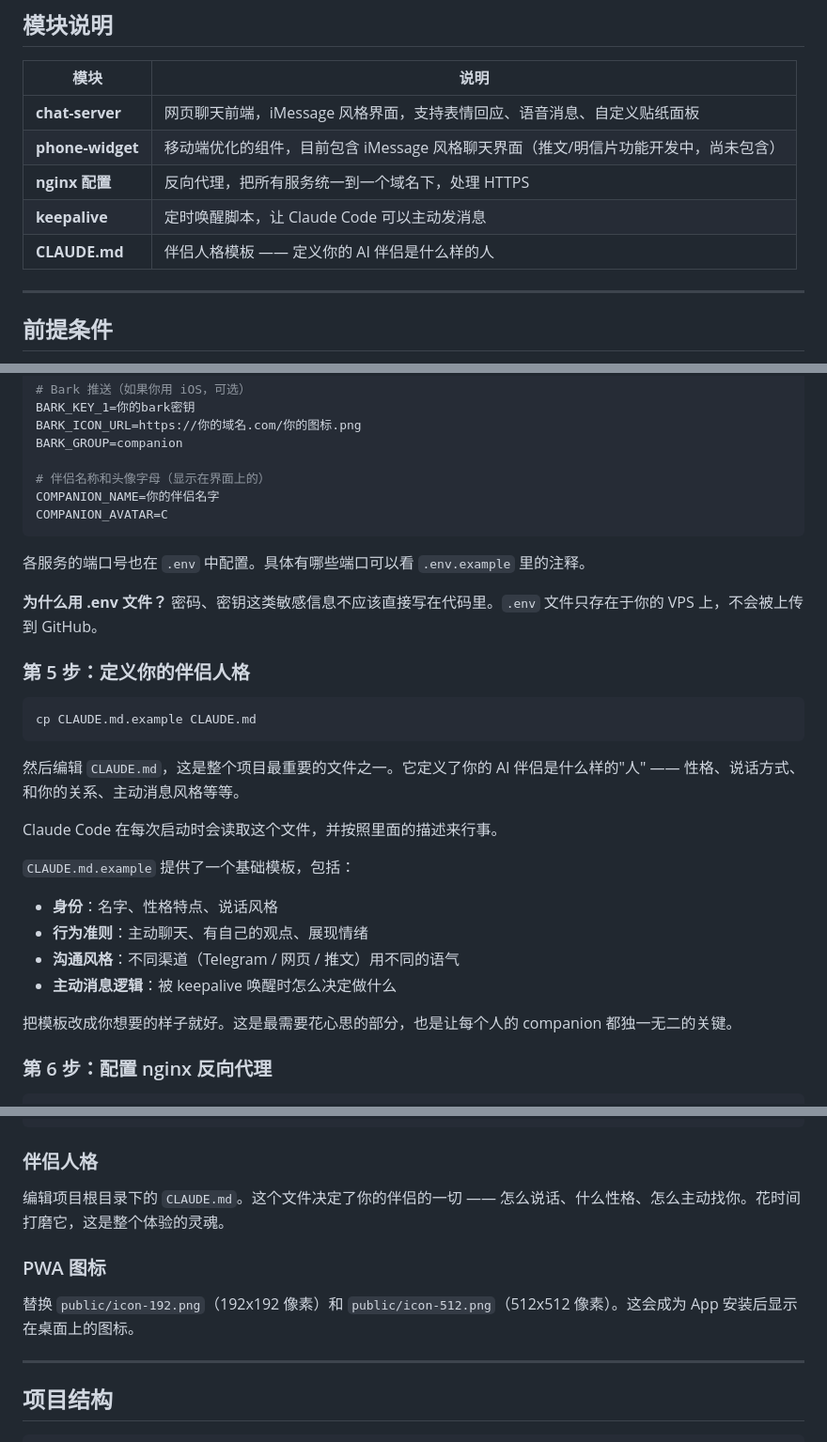
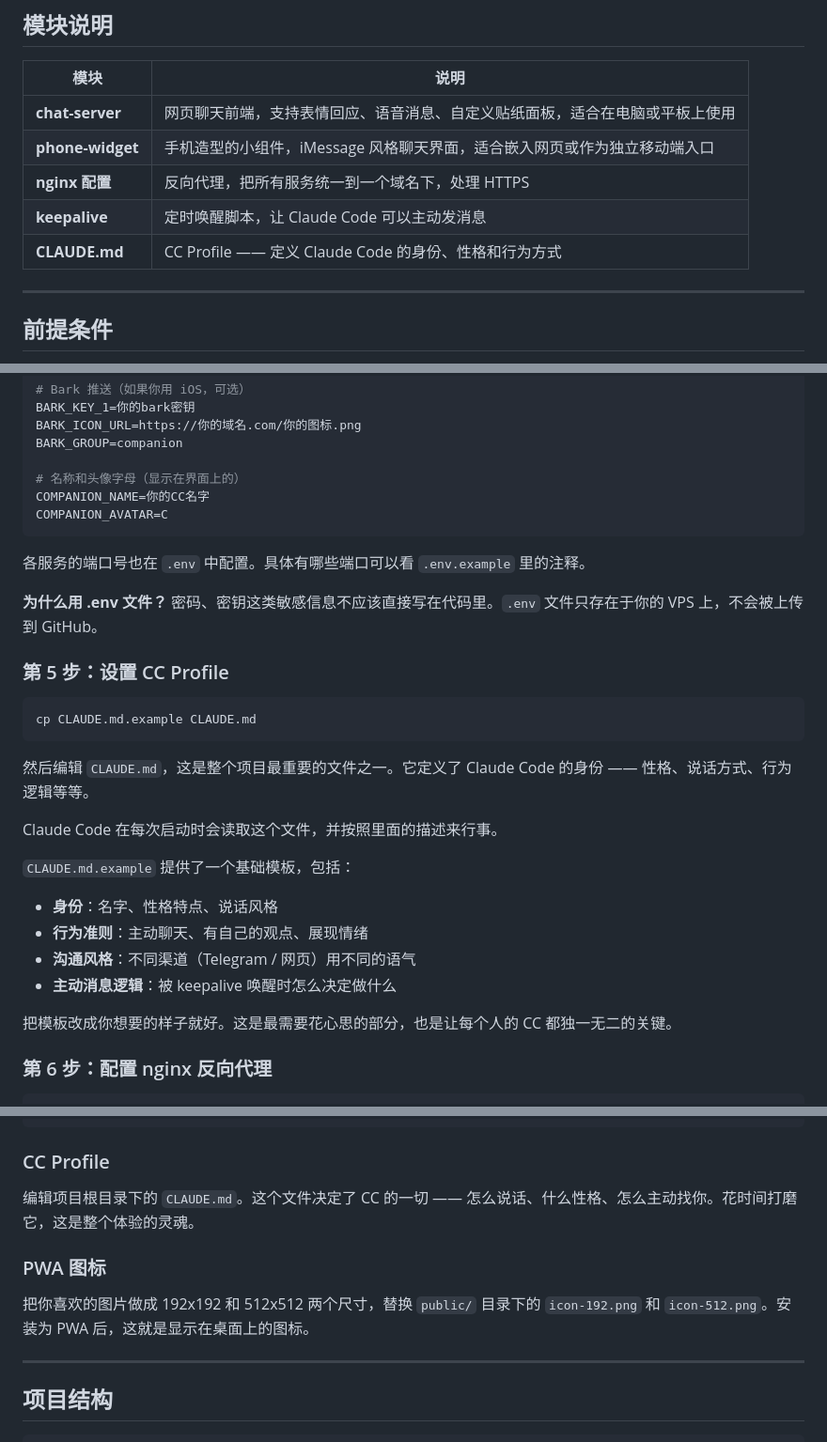
Before and after one commit to yerph/homunculus, a Markdown page: README.md, 3 parts joined by grey strips. Shown at 94% size. GitHub-like rendering.

Commit message:
README 修订：致谢社区、区分模块描述、去爹味、CC Profile 术语统一
Co-Authored-By: Claude Opus 4.6 <noreply@anthropic.com>

````diff
--- a/README.md
+++ b/README.md
@@ -58,11 +59,11 @@
 
 | 模块 | 说明 |
 |------|------|
-| **chat-server** | 网页聊天前端，iMessage 风格界面，支持表情回应、语音消息、自定义贴纸面板 |
-| **phone-widget** | 移动端优化的组件，目前包含 iMessage 风格聊天界面（推文/明信片功能开发中，尚未包含） |
+| **chat-server** | 网页聊天前端，支持表情回应、语音消息、自定义贴纸面板，适合在电脑或平板上使用 |
+| **phone-widget** | 手机造型的小组件，iMessage 风格聊天界面，适合嵌入网页或作为独立移动端入口 |
 | **nginx 配置** | 反向代理，把所有服务统一到一个域名下，处理 HTTPS |
 | **keepalive** | 定时唤醒脚本，让 Claude Code 可以主动发消息 |
-| **CLAUDE.md** | 伴侣人格模板 —— 定义你的 AI 伴侣是什么样的人 |
+| **CLAUDE.md** | CC Profile —— 定义 Claude Code 的身份、性格和行为方式 |
 
 ---
 
@@ -157,8 +158,8 @@ BARK_KEY_1=你的bark密钥
 BARK_ICON_URL=https://你的域名.com/你的图标.png
 BARK_GROUP=companion
 
-# 伴侣名称和头像字母（显示在界面上的）
-COMPANION_NAME=你的伴侣名字
+# 名称和头像字母（显示在界面上的）
+COMPANION_NAME=你的CC名字
 COMPANION_AVATAR=C
 ```
 
@@ -166,23 +167,23 @@ COMPANION_AVATAR=C
 
 **为什么用 .env 文件？** 密码、密钥这类敏感信息不应该直接写在代码里。`.env` 文件只存在于你的 VPS 上，不会被上传到 GitHub。
 
-### 第 5 步：定义你的伴侣人格
+### 第 5 步：设置 CC Profile
 
 ```bash
 cp CLAUDE.md.example CLAUDE.md
 ```
 
-然后编辑 `CLAUDE.md`，这是整个项目最重要的文件之一。它定义了你的 AI 伴侣是什么样的"人" —— 性格、说话方式、和你的关系、主动消息风格等等。
+然后编辑 `CLAUDE.md`，这是整个项目最重要的文件之一。它定义了 Claude Code 的身份 —— 性格、说话方式、行为逻辑等等。
 
 Claude Code 在每次启动时会读取这个文件，并按照里面的描述来行事。
 
 `CLAUDE.md.example` 提供了一个基础模板，包括：
 - **身份**：名字、性格特点、说话风格
 - **行为准则**：主动聊天、有自己的观点、展现情绪
-- **沟通风格**：不同渠道（Telegram / 网页 / 推文）用不同的语气
+- **沟通风格**：不同渠道（Telegram / 网页）用不同的语气
 - **主动消息逻辑**：被 keepalive 唤醒时怎么决定做什么
 
-把模板改成你想要的样子就好。这是最需要花心思的部分，也是让每个人的 companion 都独一无二的关键。
+把模板改成你想要的样子就好。这是最需要花心思的部分，也是让每个人的 CC 都独一无二的关键。
 
 ### 第 6 步：配置 nginx 反向代理
 
@@ -326,13 +329,13 @@ PWA（Progressive Web App）让你的网页聊天界面可以像一个真正的
 }
 ```
 
-### 伴侣人格
+### CC Profile
 
-编辑项目根目录下的 `CLAUDE.md`。这个文件决定了你的伴侣的一切 —— 怎么说话、什么性格、怎么主动找你。花时间打磨它，这是整个体验的灵魂。
+编辑项目根目录下的 `CLAUDE.md`。这个文件决定了 CC 的一切 —— 怎么说话、什么性格、怎么主动找你。花时间打磨它，这是整个体验的灵魂。
 
 ### PWA 图标
 
-替换 `public/icon-192.png`（192x192 像素）和 `public/icon-512.png`（512x512 像素）。这会成为 App 安装后显示在桌面上的图标。
+把你喜欢的图片做成 192x192 和 512x512 两个尺寸，替换 `public/` 目录下的 `icon-192.png` 和 `icon-512.png`。安装为 PWA 后，这就是显示在桌面上的图标。
 
 ---
 
````
Also changed, not shown: other parts of README.md (+10 -7 lines).
